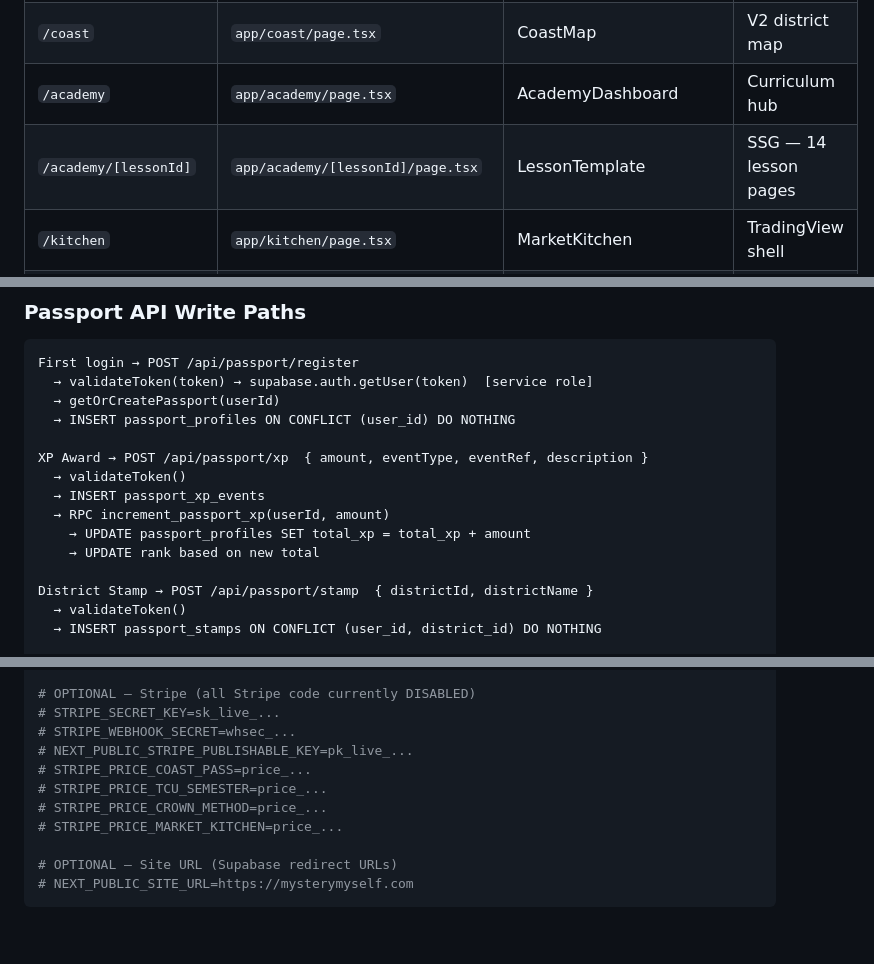
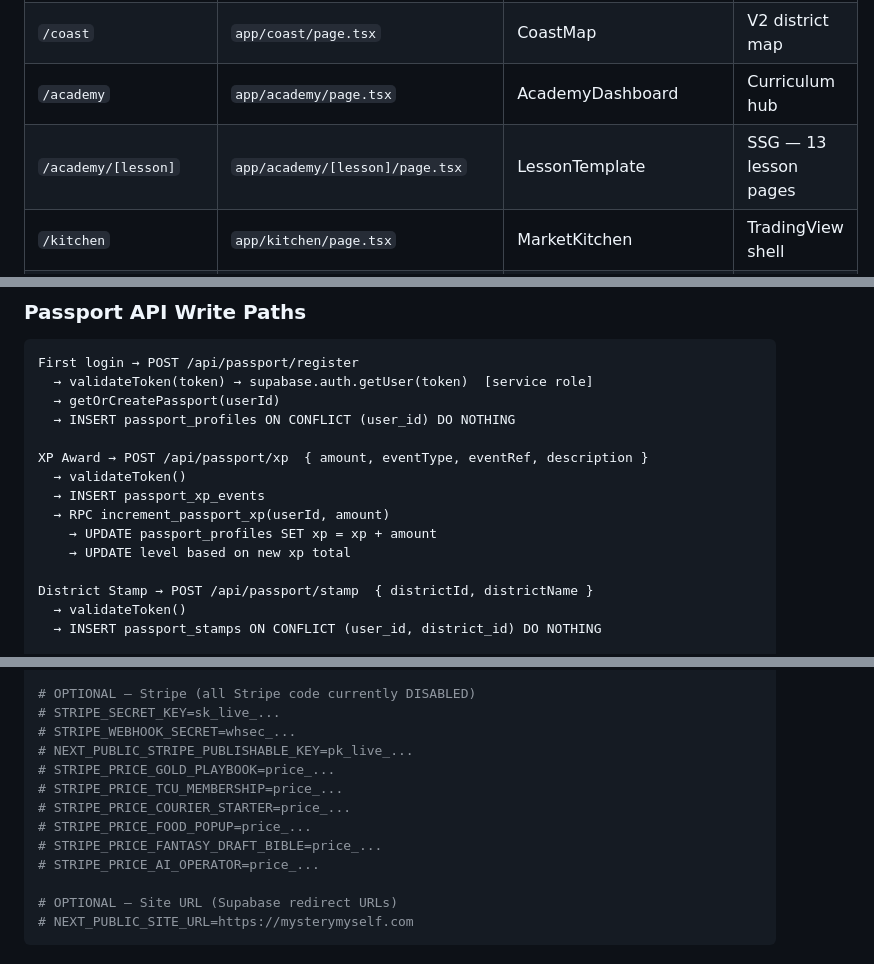
Before and after one commit to mysterycartel-hub/mystermyself, a Markdown page: docs/TCU_SOURCE_OF_TRUTH.md, 3 parts joined by grey strips. GitHub-like rendering; blank space fills up the shorter version.

Commit message:
Final pre-launch audit — fix all doc mismatches
- TCU_SOURCE_OF_TRUTH: [lessonId] → [lesson], 14 → 13 lesson count
- TCU_SOURCE_OF_TRUTH: passport_profiles.total_xp → .xp in XPRewardEngine table
- TCU_SOURCE_OF_TRUTH: Passport write path total_xp/rank → xp/level
- TCU_SOURCE_OF_TRUTH: Stripe price IDs corrected to match lib/stripe.ts (6 IDs)
- TCU_SOURCE_OF_TRUTH: stale commit hash 1ba03ef4 → 336285cf
- DEPLOYMENT_SOURCE_OF_TRUTH: add missing commits c4e2f1a3 and 336285cf

Co-Authored-By: Claude Sonnet 4.6 <noreply@anthropic.com>

```diff
--- a/docs/TCU_SOURCE_OF_TRUTH.md
+++ b/docs/TCU_SOURCE_OF_TRUTH.md
@@ -30,7 +30,7 @@ Last updated: 2026-06-15 · Build: 63 routes · Status: LAUNCH-READY
 | `/` | `app/page.tsx` | Home | Landing page |
 | `/coast` | `app/coast/page.tsx` | CoastMap | V2 district map |
 | `/academy` | `app/academy/page.tsx` | AcademyDashboard | Curriculum hub |
-| `/academy/[lessonId]` | `app/academy/[lessonId]/page.tsx` | LessonTemplate | SSG — 14 lesson pages |
+| `/academy/[lesson]` | `app/academy/[lesson]/page.tsx` | LessonTemplate | SSG — 13 lesson pages |
 | `/kitchen` | `app/kitchen/page.tsx` | MarketKitchen | TradingView shell |
 | `/kitchen-rush` | `app/kitchen-rush/page.tsx` | KitchenRushPage | Recognition trainer |
 | `/tcu-theater` | `app/tcu-theater/page.tsx` | TCUTheaterPage | Video + XP sync |
@@ -277,8 +277,8 @@ XP Award → POST /api/passport/xp  { amount, eventType, eventRef, description }
   → validateToken()
   → INSERT passport_xp_events
   → RPC increment_passport_xp(userId, amount)
-    → UPDATE passport_profiles SET total_xp = total_xp + amount
-    → UPDATE rank based on new total
+    → UPDATE passport_profiles SET xp = xp + amount
+    → UPDATE level based on new xp total
 
 District Stamp → POST /api/passport/stamp  { districtId, districtName }
   → validateToken()
@@ -533,10 +533,12 @@ ANTHROPIC_API_KEY=sk-ant-...
 # STRIPE_SECRET_KEY=sk_live_...
 # STRIPE_WEBHOOK_SECRET=whsec_...
 # NEXT_PUBLIC_STRIPE_PUBLISHABLE_KEY=pk_live_...
-# STRIPE_PRICE_COAST_PASS=price_...
-# STRIPE_PRICE_TCU_SEMESTER=price_...
-# STRIPE_PRICE_CROWN_METHOD=price_...
-# STRIPE_PRICE_MARKET_KITCHEN=price_...
+# STRIPE_PRICE_GOLD_PLAYBOOK=price_...
+# STRIPE_PRICE_TCU_MEMBERSHIP=price_...
+# STRIPE_PRICE_COURIER_STARTER=price_...
+# STRIPE_PRICE_FOOD_POPUP=price_...
+# STRIPE_PRICE_FANTASY_DRAFT_BIBLE=price_...
+# STRIPE_PRICE_AI_OPERATOR=price_...
 
 # OPTIONAL — Site URL (Supabase redirect URLs)
 # NEXT_PUBLIC_SITE_URL=https://mysterymyself.com
```
Also changed, not shown: other parts of docs/TCU_SOURCE_OF_TRUTH.md (+3 -3 lines), docs/DEPLOYMENT_SOURCE_OF_TRUTH.md (+2 -1 lines).
